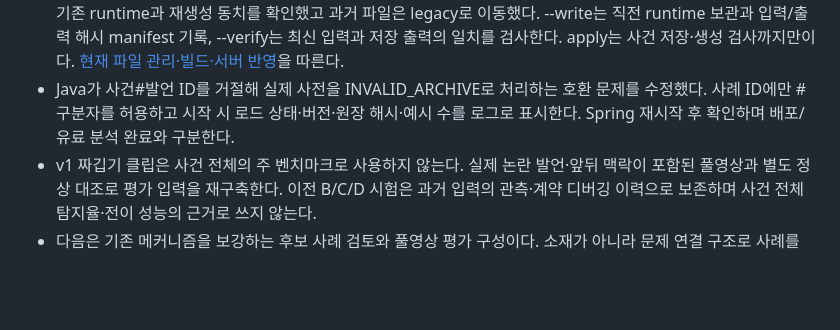
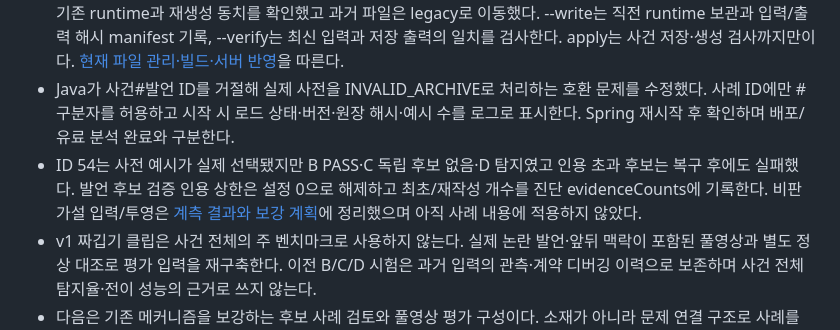
Before and after one commit to LikeLionHGU/oops_backend, a Markdown page: docs/README.md, the part around the change. Rendered like a GitHub page; blank space fills up the shorter version.

Commit message:
docs: plan sourced criticism hypotheses and record video 54 evidence findings

```diff
--- a/docs/README.md
+++ b/docs/README.md
@@ -7,6 +7,7 @@
 - 현재 기준은 [구조 재설계](논란맥락사전-구조-재설계.md)와 [확정 스키마·마이그레이션](논란사례-구조-확정-및-마이그레이션.md)이다. 사건 → 복수 발언 → 복수 메커니즘을 분리하고, 사건 입력을 `incidents/{incidentId}.json` 하나로 관리한다. 댓글은 선택 보강이며 기사 근거만으로 수집할 수 있다. 사건 추가 전 후보를 사용자에게 공유한다.
 - 신규 빌드는 incidents/*.json·definitions/build.json·참조 snapshot만 읽는다. 현재 32사건·37발언·6기준에서 기존 runtime과 재생성 동치를 확인했고 과거 파일은 legacy로 이동했다. --write는 직전 runtime 보관과 입력/출력 해시 manifest 기록, --verify는 최신 입력과 저장 출력의 일치를 검사한다. apply는 사건 저장·생성 검사까지만이다. [현재 파일 관리·빌드·서버 반영](데이터셋-파일-관리.md)을 따른다.
 - Java가 사건#발언 ID를 거절해 실제 사전을 INVALID_ARCHIVE로 처리하는 호환 문제를 수정했다. 사례 ID에만 # 구분자를 허용하고 시작 시 로드 상태·버전·원장 해시·예시 수를 로그로 표시한다. Spring 재시작 후 확인하며 배포/유료 분석 완료와 구분한다.
+- ID 54는 사전 예시가 실제 선택됐지만 B PASS·C 독립 후보 없음·D 탐지였고 인용 초과 후보는 복구 후에도 실패했다. 발언 후보 검증 인용 상한은 설정 0으로 해제하고 최초/재작성 개수를 진단 evidenceCounts에 기록한다. 비판 가설 입력/투영은 [계측 결과와 보강 계획](근거-인용-계측-및-비판-가설-보강-계획.md)에 정리했으며 아직 사례 내용에 적용하지 않았다.
 - v1 짜깁기 클립은 사건 전체의 주 벤치마크로 사용하지 않는다. 실제 논란 발언·앞뒤 맥락이 포함된 풀영상과 별도 정상 대조로 평가 입력을 재구축한다. 이전 B/C/D 시험은 과거 입력의 관측·계약 디버깅 이력으로 보존하며 사건 전체 탐지율·전이 성능의 근거로 쓰지 않는다.
 - 다음은 기존 메커니즘을 보강하는 후보 사례 검토와 풀영상 평가 구성이다. 소재가 아니라 문제 연결 구조로 사례를 묶고, 새 메커니즘을 무작정 늘리지 않는다. LLM 1-pass 메커니즘 분류 → 사례 검색 가산점 → 최대 2예시 전달은 설계이며 아직 운영 구현·성능 검증 완료가 아니다.
 - 기사·댓글은 참조 사례의 근거이고 현재 영상의 STT/화면 근거로 바꾸지 않는다. 같은 사건의 사후 자료가 평가 입력에 섞이지 않도록 제외 family를 명시하고 실제 선택을 확인한다. 기사-only 입력이나 빌드 통과는 사람 승인·운영 적격·학습 권한을 부여하지 않는다. Java 런타임 스키마 변경·배포는 이번 문서 작업에 포함하지 않는다.
```
Also changed, not shown: docs/근거-인용-계측-및-비판-가설-보강-계획.md (added, +124 -0 lines).
